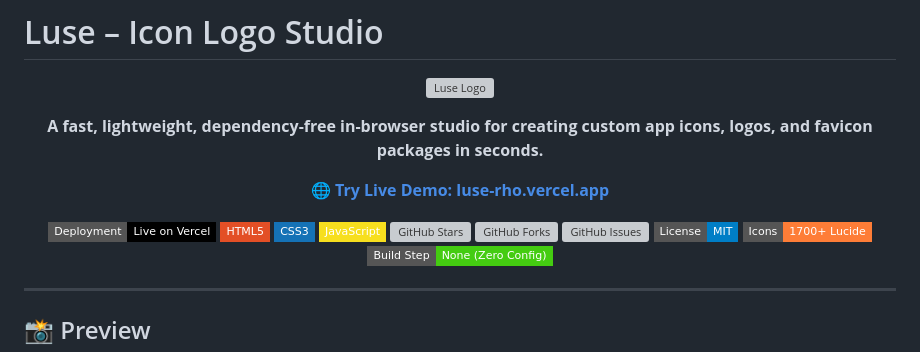
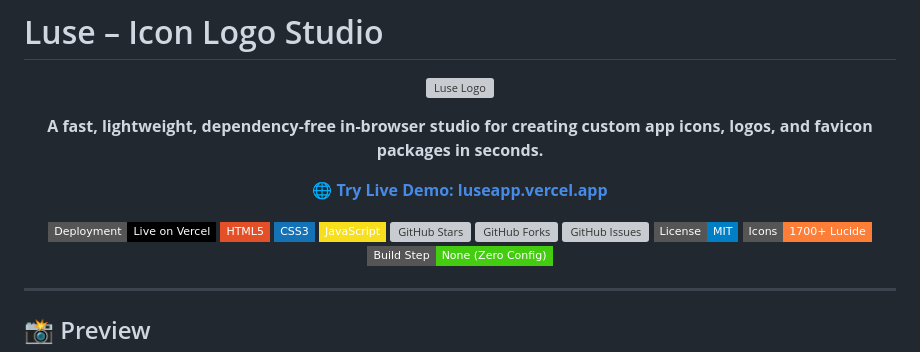
Before and after one commit to Rajpolu/luse, a Markdown page: README.md, the part around one of its changes. Rendered like a GitHub page; badges without logos; grey boxes are pictures that could not be loaded.

Commit message:
docs: update live demo domain to luseapp.vercel.app

```diff
--- a/README.md
+++ b/README.md
@@ -9,7 +9,7 @@
 </p>
 
 <p align="center">
-  <a href="https://luse-rho.vercel.app"><strong>🌐 Try Live Demo: luse-rho.vercel.app</strong></a>
+  <a href="https://luseapp.vercel.app"><strong>🌐 Try Live Demo: luseapp.vercel.app</strong></a>
 </p>
 
 <p align="center">
```
Also changed, not shown: other parts of README.md (+1 -1 lines).
